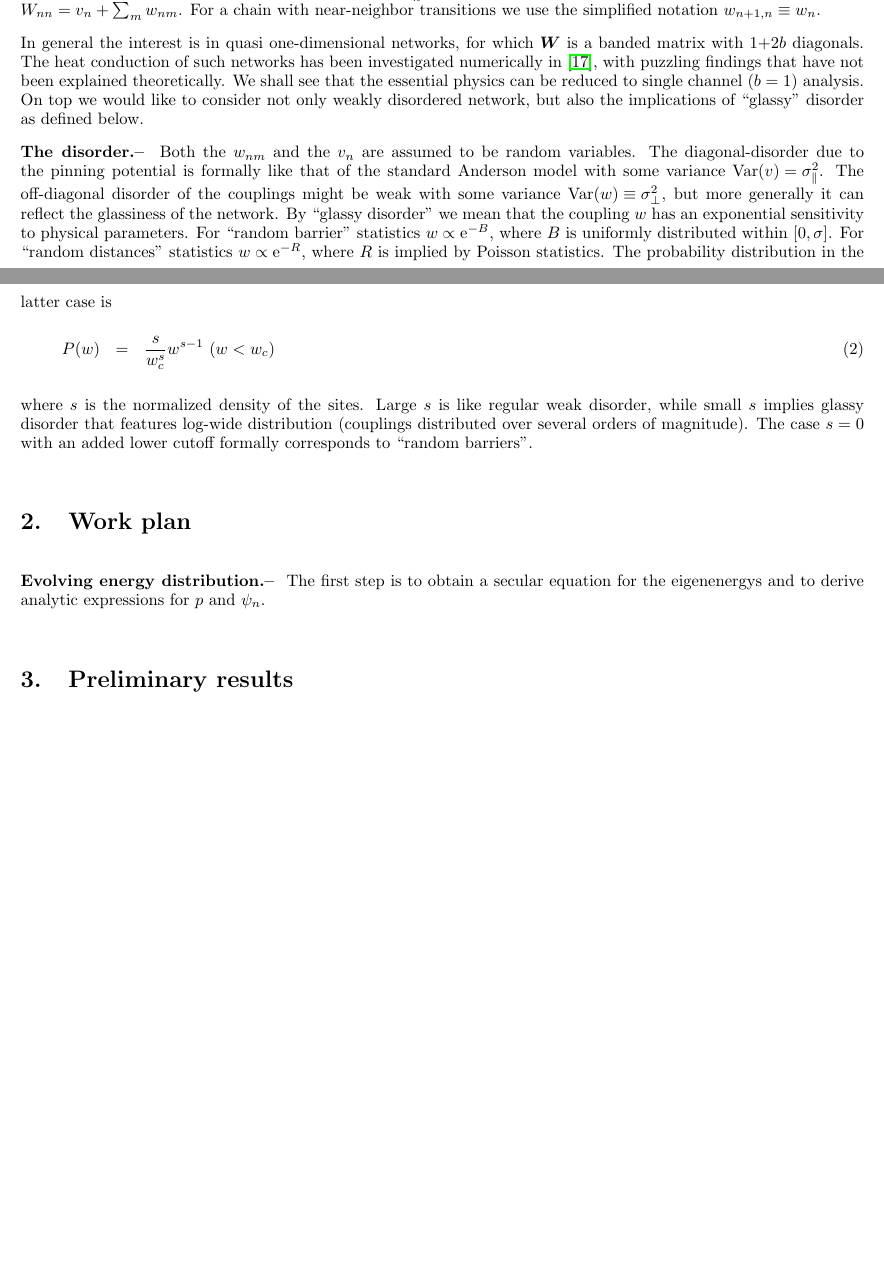
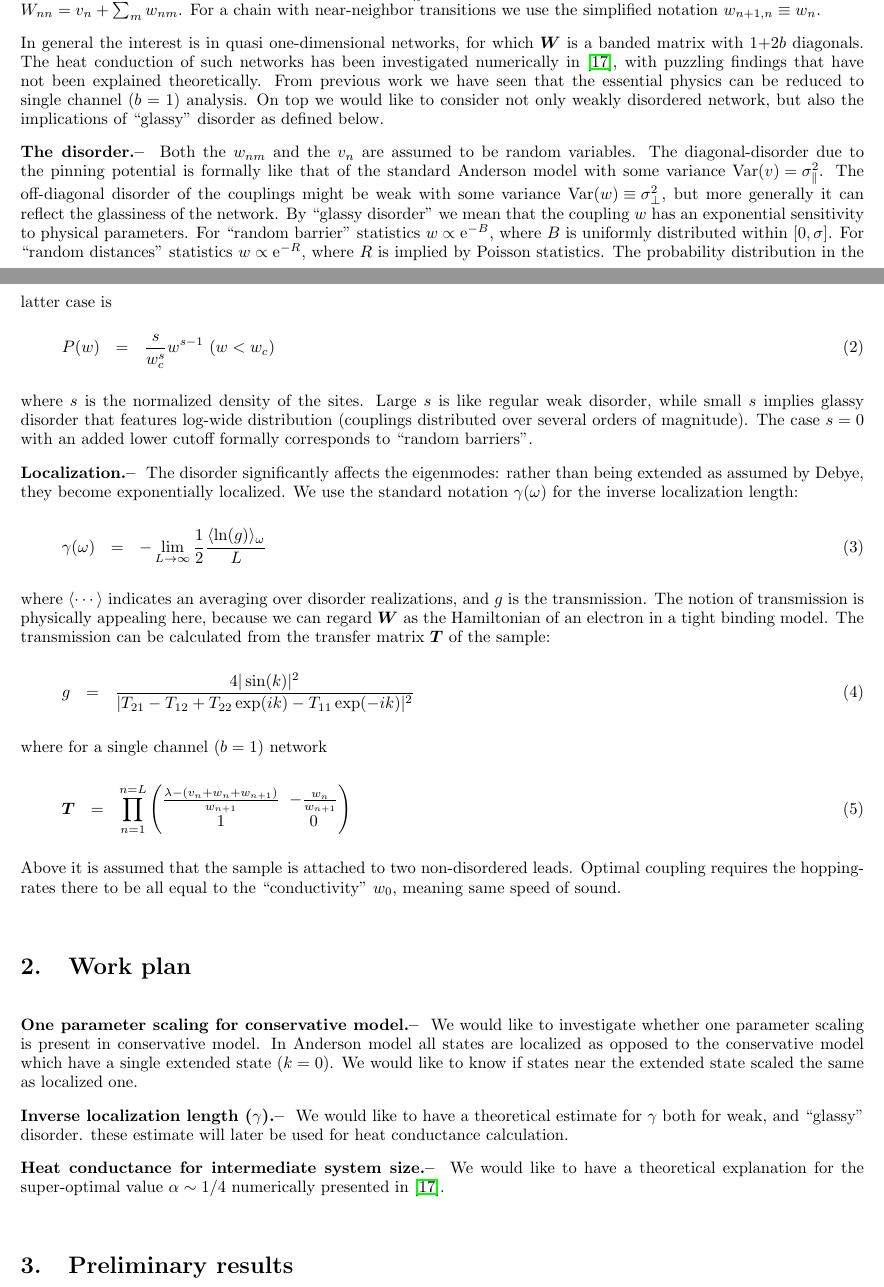
Before and after one commit to isaacwe/msc_proposal, a LaTeX paper (proposal.tex): two parts of pages 1 and 2 of 2 before the commit and two parts of pages 1 and 2 of 3 after it, joined at a grey line, cut so that both start at the same text, the shorter picture padded with empty space. Compiled offline with pdfLaTeX.

Commit message:
added a few work plan items

```diff
--- a/proposal.tex
+++ b/proposal.tex
@@ -208,7 +208,7 @@ In general the interest is in quasi one-dimensional networks,
 for which $\bm{W}$ is a banded matrix with ${1{+}2b}$ diagonals.
 The heat conduction of such networks has been investigated numerically
 in \cite{BZFK13}, with puzzling findings that have not been explained
-theoretically. We shall see that the essential physics can be
+theoretically. From previous work we have seen that the essential physics can be
 reduced to single channel ($b=1$) analysis. On top we would like
 to consider not only weakly disordered network, but also
 the implications of ``glassy" disorder as defined below.
@@ -244,12 +244,53 @@ implies glassy disorder that features log-wide distribution
 The case $s=0$ with an added lower cutoff
 formally corresponds to ``random barriers".
 
+%%%%%%%%%%%%%%%%%%%%%%%%%%%%%%%%%%%%%%%%%%%%%%%%%%%%%%%%%%
+\sect{Localization}
+%
+The disorder significantly affects the eigenmodes: rather than being extended
+as assumed by Debye, they become exponentially localized.
+We use the standard notation $\gamma(\omega)$ for the inverse localization length:
+%
+\beq
+\label{locdef}
+\gamma(\omega) \ \ = \ \ -\lim_{L\rightarrow \infty}{1\over 2}{\langle \ln(g) \rangle_{\omega} \over L}
+\eeq
+%
+where $\langle\cdots\rangle$ indicates an averaging over disorder realizations,
+and~$g$ is the transmission. The notion of transmission is physically appealing here,
+because we can regard~$\bm{W}$ as the Hamiltonian of an electron in a tight binding model.
+The transmission can be calculated from the transfer matrix $\bm{T}$ of the sample:
+%
+\beq
+\label{gTMM}
+g \ \ = \ \ \frac{4|\sin(k)|^2}{|T_{21}-T_{12}+T_{22}\exp(ik)-T_{11}\exp(-ik)|^2}
+\eeq
+%
+where for a single channel ($b=1$) network
+%
+\be{5}
+\bm{T} \ \ = \ \ \prod_{n=1}^{n=L}
+\left(\amatrix{
+\frac{\lambda-(v_n + w_{n}+w_{n+1})}{w_{n+1}} & -\frac{w_{n}}{w_{n+1}} \cr 1 & 0
+}\right)
+\eeq
+%
+Above it is assumed that the sample is attached to two non-disordered leads.
+Optimal coupling requires the hopping-rates there to be all equal
+to the ``conductivity"~$w_0$, meaning same speed of sound.
+
 
 
 %%%%%%%%%%%%%%%%%%%
 \section{Work plan}
 
-{ \bf Evolving energy distribution.-- } The first step is to obtain a secular equation for the eigenenergys and to derive analytic expressions for $p$ and $\psi_n$.
+{ \bf One parameter scaling for conservative model.-- } We would like to investigate whether one parameter scaling is present in conservative model. In Anderson model all states are localized as opposed to the conservative model which have a single extended state ($k=0$). We would like to know if states near the extended state scaled the same as localized one.
+
+{ \bf Inverse localization length ($\gamma$).-- } We would like to have a theoretical estimate for $\gamma$ both for weak, and ``glassy'' disorder. these estimate will later be used for heat conductance calculation.
+
+{ \bf Heat conductance for intermediate system size.-- } We would like to have a theoretical explanation for the super-optimal value $\alpha \sim 1/4$ numerically presented in \cite{BZFK13}.
+
+
 %%%%%%%%%%%%%%%%%%%%%%%
 \section{Preliminary results} \label{sec:prelim}
 %%%%%%%%%%%%%%%%%%%%%%%%%%%%%%%%%%%%%%%%%%%%%%%%%%%%%%%%%%%%%%%
```
